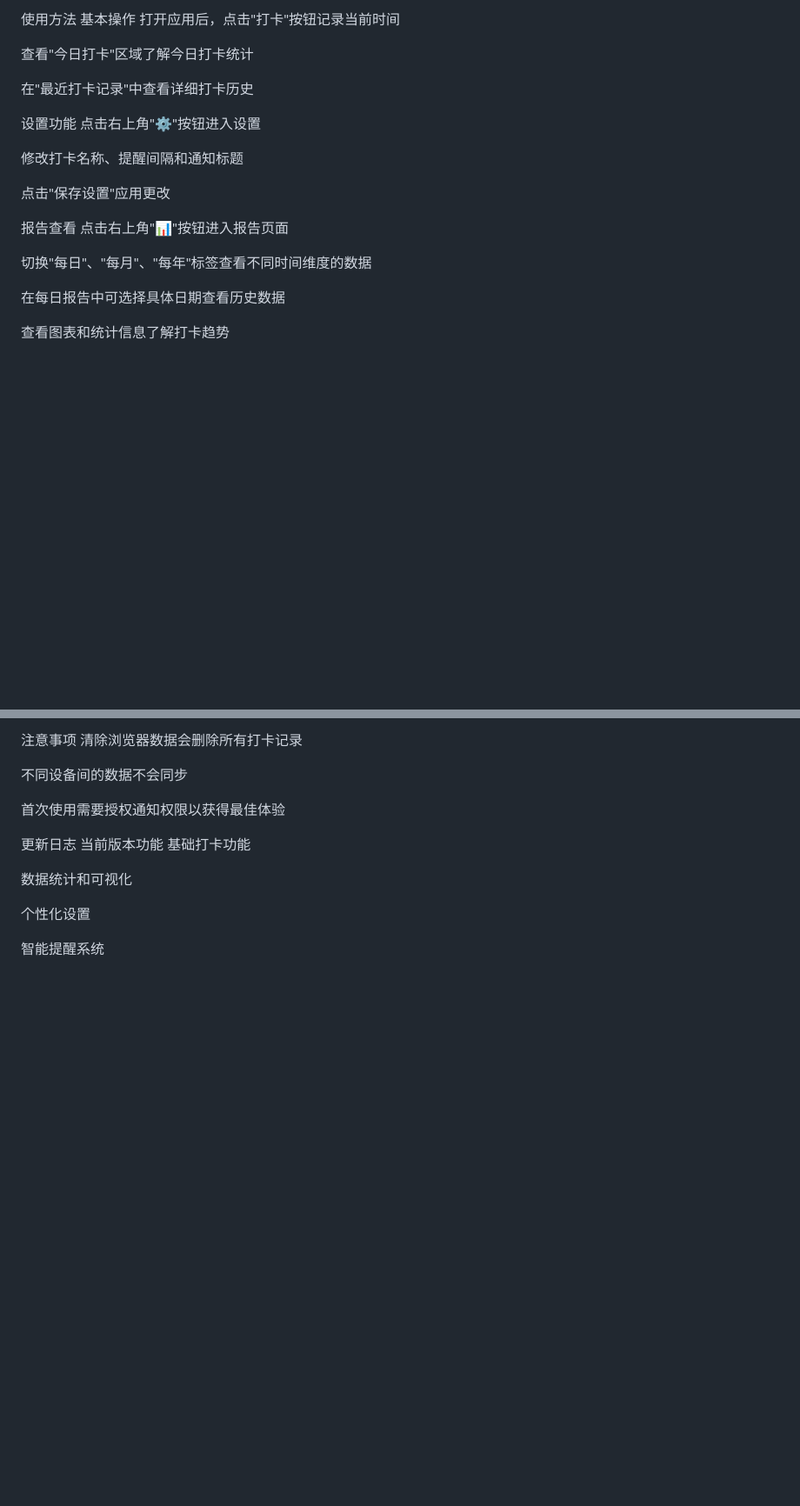
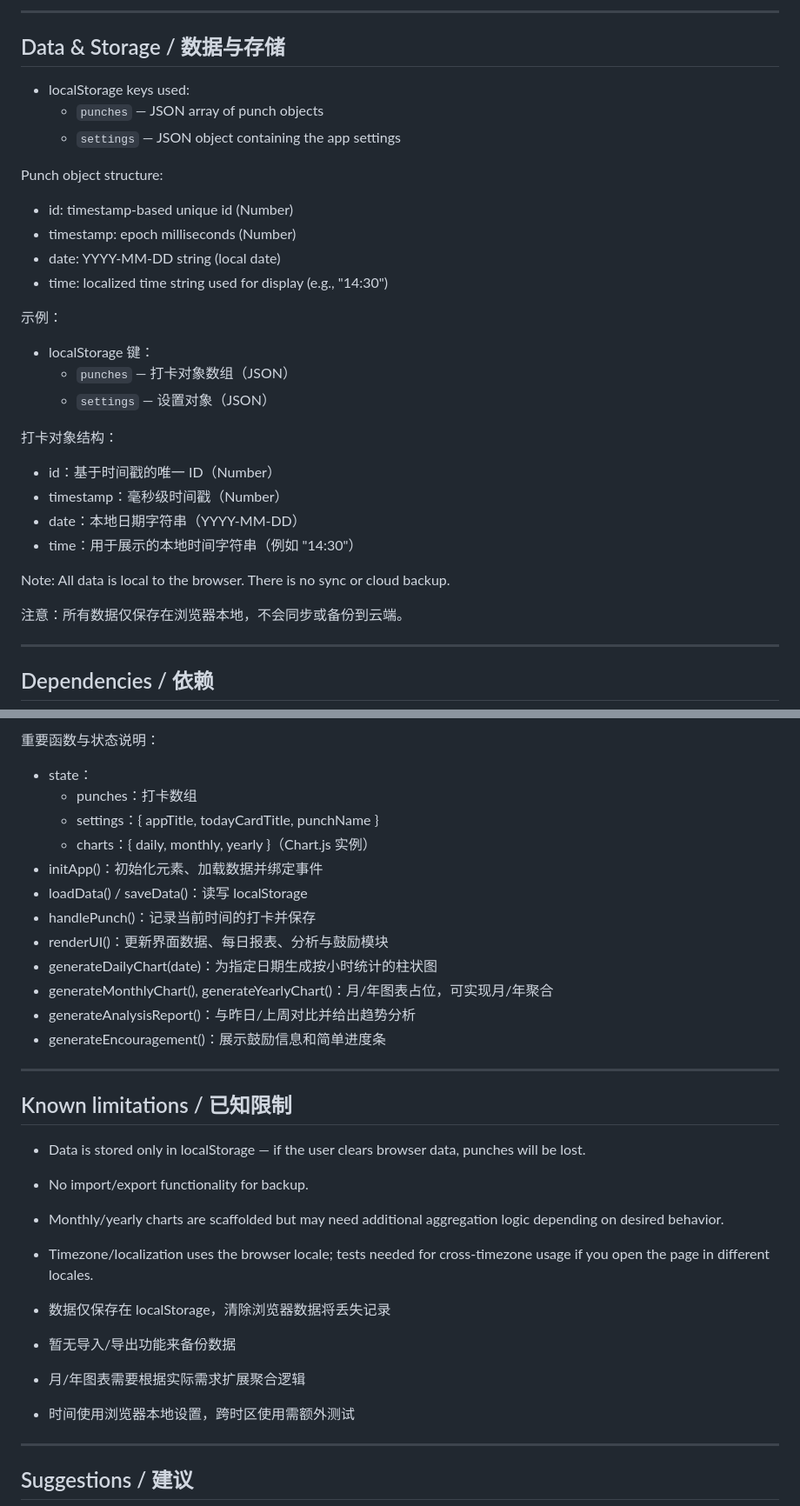
Before and after one commit to osminmerlin/001, a Markdown page: README.md, 2 parts joined by grey strips. Shown at 87% size. Drawn GitHub-style; blank space fills up the shorter version.

Commit message:
Revise README for Punch Card Assistant
Updated README to reflect project name change and added feature descriptions.

```diff
--- a/README.md
+++ b/README.md
@@ -30,25 +53,34 @@
 
-使用方法
-基本操作
-打开应用后，点击"打卡"按钮记录当前时间
+---
 
-查看"今日打卡"区域了解今日打卡统计
+## Data & Storage / 数据与存储
 
-在"最近打卡记录"中查看详细打卡历史
+- localStorage keys used:
+  - `punches` — JSON array of punch objects
+  - `settings` — JSON object containing the app settings
 
-设置功能
-点击右上角"⚙️"按钮进入设置
+Punch object structure:
+- id: timestamp-based unique id (Number)
+- timestamp: epoch milliseconds (Number)
+- date: YYYY-MM-DD string (local date)
+- time: localized time string used for display (e.g., "14:30")
 
-修改打卡名称、提醒间隔和通知标题
+示例：
+- localStorage 键：
+  - `punches` — 打卡对象数组（JSON）
+  - `settings` — 设置对象（JSON）
 
-点击"保存设置"应用更改
+打卡对象结构：
+- id：基于时间戳的唯一 ID（Number）
+- timestamp：毫秒级时间戳（Number）
+- date：本地日期字符串（YYYY-MM-DD）
+- time：用于展示的本地时间字符串（例如 "14:30"）
 
-报告查看
-点击右上角"📊"按钮进入报告页面
+Note: All data is local to the browser. There is no sync or cloud backup.
 
-切换"每日"、"每月"、"每年"标签查看不同时间维度的数据
+注意：所有数据仅保存在浏览器本地，不会同步或备份到云端。
 
-在每日报告中可选择具体日期查看历史数据
+---
 
-查看图表和统计信息了解打卡趋势
+## Dependencies / 依赖
 
@@ -86,18 +139,33 @@ Edge 79+
 
-注意事项
-清除浏览器数据会删除所有打卡记录
+重要函数与状态说明：
+- state：
+  - punches：打卡数组
+  - settings：{ appTitle, todayCardTitle, punchName }
+  - charts：{ daily, monthly, yearly }（Chart.js 实例）
+- initApp()：初始化元素、加载数据并绑定事件
+- loadData() / saveData()：读写 localStorage
+- handlePunch()：记录当前时间的打卡并保存
+- renderUI()：更新界面数据、每日报表、分析与鼓励模块
+- generateDailyChart(date)：为指定日期生成按小时统计的柱状图
+- generateMonthlyChart(), generateYearlyChart()：月/年图表占位，可实现月/年聚合
+- generateAnalysisReport()：与昨日/上周对比并给出趋势分析
+- generateEncouragement()：展示鼓励信息和简单进度条
 
-不同设备间的数据不会同步
+---
 
-首次使用需要授权通知权限以获得最佳体验
+## Known limitations / 已知限制
 
-更新日志
-当前版本功能
-基础打卡功能
+- Data is stored only in localStorage — if the user clears browser data, punches will be lost.
+- No import/export functionality for backup.
+- Monthly/yearly charts are scaffolded but may need additional aggregation logic depending on desired behavior.
+- Timezone/localization uses the browser locale; tests needed for cross-timezone usage if you open the page in different locales.
 
-数据统计和可视化
+- 数据仅保存在 localStorage，清除浏览器数据将丢失记录
+- 暂无导入/导出功能来备份数据
+- 月/年图表需要根据实际需求扩展聚合逻辑
+- 时间使用浏览器本地设置，跨时区使用需额外测试
 
-个性化设置
+---
 
-智能提醒系统
+## Suggestions / 建议
 
```
Also changed, not shown: other parts of README.md (+106 -141 lines).
